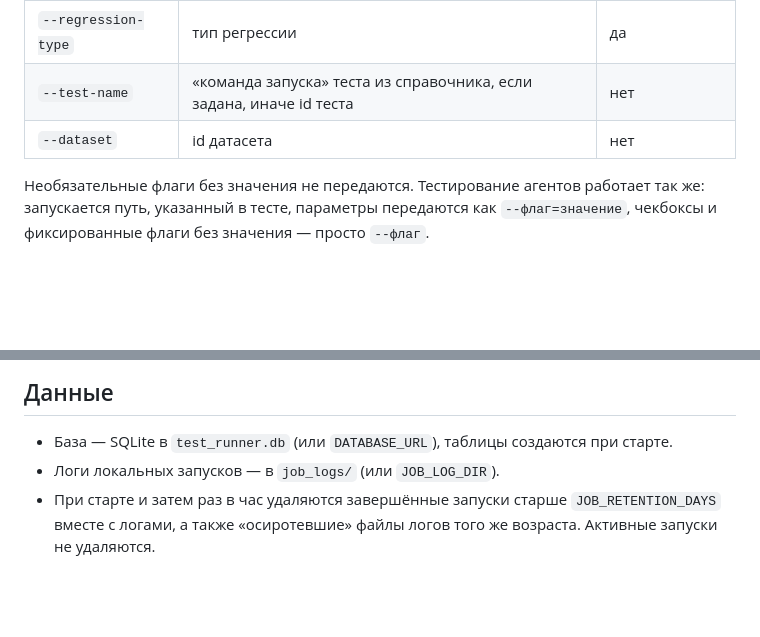
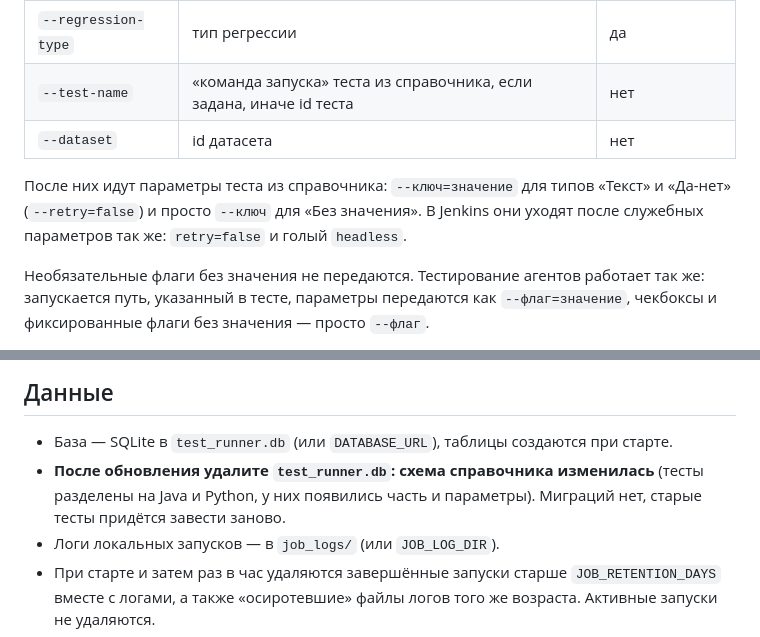
Before and after one commit to aaaaaaaantonio/Conductor, a Markdown page: README.md, 2 parts joined by grey strips. Rendered like a GitHub page; blank space fills up the shorter version.

Commit message:
docs: java/python tests and typed params
Co-Authored-By: Claude Opus 5.5 <noreply@anthropic.com>

```diff
--- a/README.md
+++ b/README.md
@@ -128,6 +128,8 @@ kill "$(cat testdepot.pid)" && rm testdepot.pid
 | `--test-name` | «команда запуска» теста из справочника, если задана, иначе id теста | нет |
 | `--dataset` | id датасета | нет |
 
+После них идут параметры теста из справочника: `--ключ=значение` для типов «Текст» и «Да-нет» (`--retry=false`) и просто `--ключ` для «Без значения». В Jenkins они уходят после служебных параметров так же: `retry=false` и голый `headless`.
+
 Необязательные флаги без значения не передаются. Тестирование агентов работает так же: запускается путь, указанный в тесте, параметры передаются как `--флаг=значение`, чекбоксы и фиксированные флаги без значения — просто `--флаг`.
 
 stdout и stderr скрипта пишутся в `JOB_LOG_DIR/job-<id>.log` и сразу транслируются в браузер. Код выхода 0 — «Успешно», иначе «Ошибка». Скрипт запускается в своей группе процессов: «Остановить» завершает всю группу, включая дочерние процессы shell-обёрток. Запуски, которые висели при остановке сервера, при следующем старте помечаются как «Ошибка».
@@ -142,6 +144,7 @@ stdout и stderr скрипта пишутся в `JOB_LOG_DIR/job-<id>.log` и
 ## Данные
 
 - База — SQLite в `test_runner.db` (или `DATABASE_URL`), таблицы создаются при старте.
+- **После обновления удалите `test_runner.db`: схема справочника изменилась** (тесты разделены на Java и Python, у них появились часть и параметры). Миграций нет, старые тесты придётся завести заново.
 - Логи локальных запусков — в `job_logs/` (или `JOB_LOG_DIR`).
 - При старте и затем раз в час удаляются завершённые запуски старше `JOB_RETENTION_DAYS` вместе с логами, а также «осиротевшие» файлы логов того же возраста. Активные запуски не удаляются.
 
```
Also changed, not shown: ARCHITECTURE.md (+33 -15 lines).
